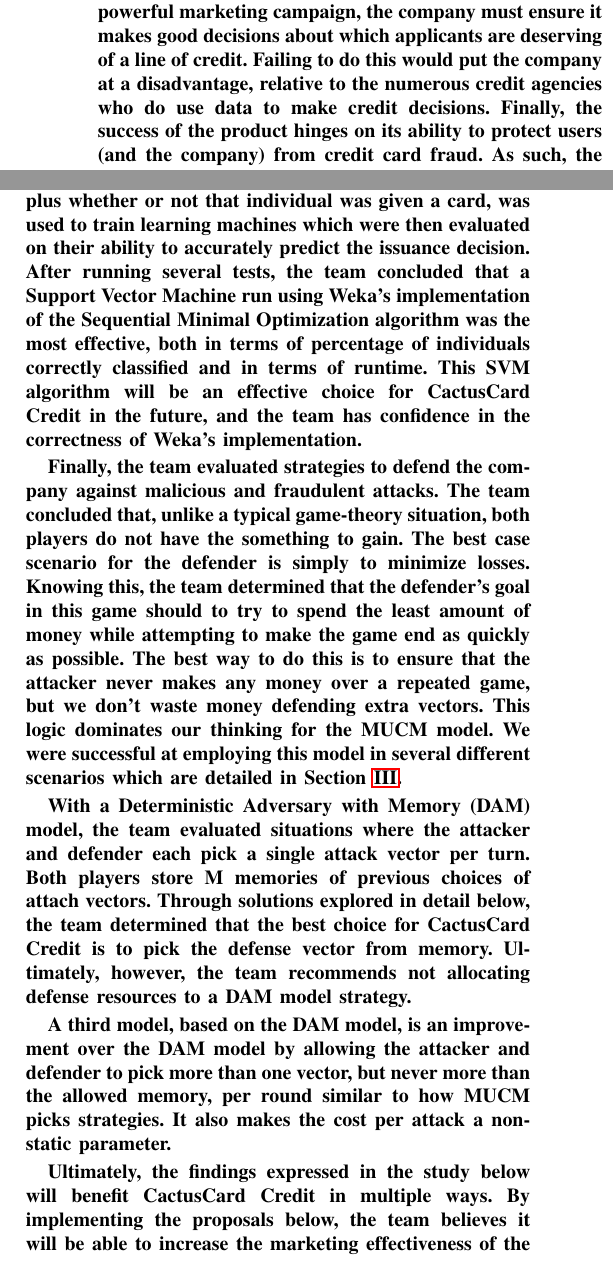
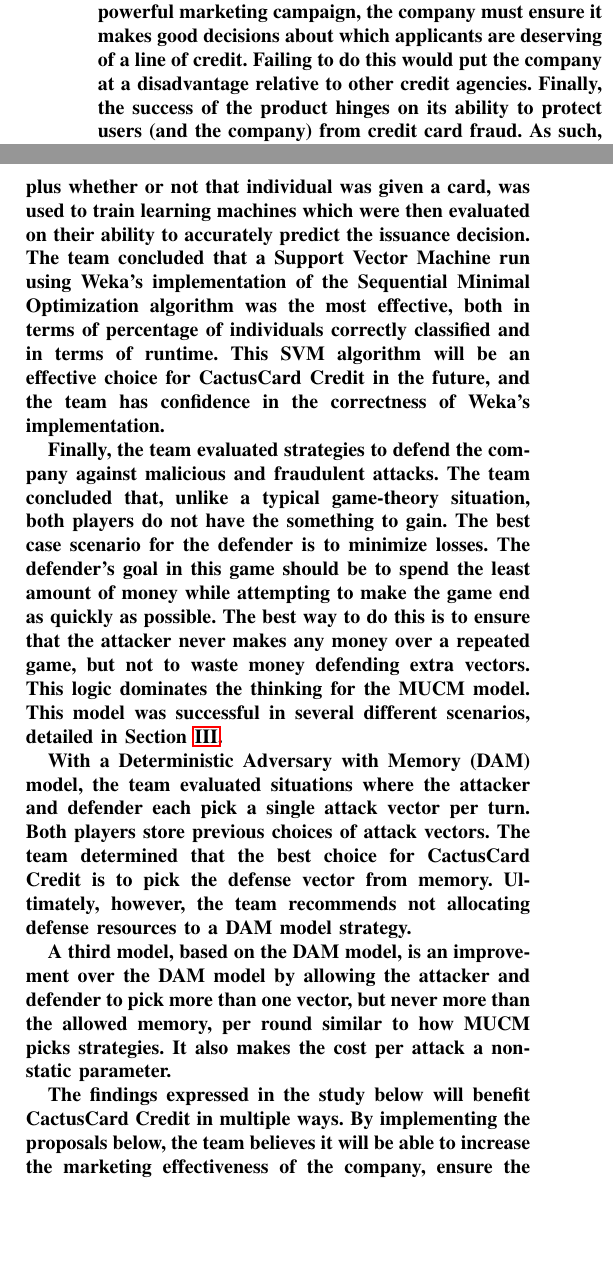
Before and after one commit to dhganey/471-project, a LaTeX paper (Writeup.tex): two parts of the columns of page 1 of 10, joined at a grey line, cut so that both start at the same text, the shorter picture padded with empty space. Compiled offline with pdfLaTeX; an older LaTeX class or package is replaced by its successor.

Commit message:
Reduced exec summary to 1 page

```diff
--- a/Writeup.tex
+++ b/Writeup.tex
@@ -30,22 +30,22 @@
 
 \renewcommand{\abstractname}{Executive Summary}
 \begin{abstract}
-The CEO of CactusCard has commissioned a team to solve several problems facing the up-and-coming financial company. The company is in the process of releasing a new card, called the CactusCardPlus. In order for this new product to be a success, the CEO recognizes that CactusCard Credit must accomplish three distinct goals. First, the company needs to successfully market the new card, through both traditional strategies and in particular to users of social media. In addition to a powerful marketing campaign, the company must ensure it makes good decisions about which applicants are deserving of a line of credit. Failing to do this would put the company at a disadvantage, relative to the numerous credit agencies who do use data to make credit decisions. Finally, the success of the product hinges on its ability to protect users (and the company) from credit card fraud. As such, the team must be prepared to counter fraudulent users through a variety of strategies.
+The CEO of CactusCard has commissioned a team to solve several problems facing the up-and-coming financial company. The company is in the process of releasing a new card, called the CactusCardPlus. In order for this new product to be a success, the CEO recognizes that CactusCard Credit must accomplish three distinct goals. First, the company needs to successfully market the new card, through both traditional strategies and in particular to users of social media. In addition to a powerful marketing campaign, the company must ensure it makes good decisions about which applicants are deserving of a line of credit. Failing to do this would put the company at a disadvantage relative to other credit agencies. Finally, the success of the product hinges on its ability to protect users (and the company) from credit card fraud. As such, the team must be prepared to counter fraudulent users through a variety of strategies.
 \par
 These tasks were undertaken by a team of computer science students with knowledge of artificial intelligence. Using search algorithms, the team maximized the marketing potential of the card. Using machine learning techniques, the team utilized data to accurately predict which applicants will best utilize their line of credit. Using game theory, the team developed successful counter-fraud strategies which can be used to protect the company.
 \par
 First, the team needed to market the card effectively. Using 10 cards with no sign up fee and 0\% interest for one year, CactusCard Credit strategically generated interest in the product. Using search techniques described below in Section \ref{part1}, the team devised both simple and complex algorithms which find the optimum individuals to receive these free cards in order to maximize the number of their friends who sign up for the product. The team developed a depth-first search solution as well as a heuristic (A*) search solution. Memory restrictions meant that the A* search did not run efficiently and thus presents a conundrum. With more available computational resources, A* would more efficiently find an optimal solution, but given the resources available, DFS will find a workable solution in less time.
 \par
-After devising a successful marketing strategy, the team turned its focus to the determination of credit worthiness. As seen below in Section \ref{part2}, the team used a well-known machine learning library called Weka to run various machine learning algorithms on the data set provided. This data set, which contained 15 anonymized credit attributes plus whether or not that individual was given a card, was used to train learning machines which were then evaluated on their ability to accurately predict the issuance decision. After running several tests, the team concluded that a Support Vector Machine run using Weka's implementation of the Sequential Minimal Optimization algorithm was the most effective, both in terms of percentage of individuals correctly classified and in terms of runtime. This SVM algorithm will be an effective choice for CactusCard Credit in the future, and the team has confidence in the correctness of Weka's implementation.
+After devising a successful marketing strategy, the team turned its focus to the determination of credit worthiness. As seen below in Section \ref{part2}, the team used a well-known machine learning library called Weka to run various machine learning algorithms on the data set provided. This data set, which contained 15 anonymized credit attributes plus whether or not that individual was given a card, was used to train learning machines which were then evaluated on their ability to accurately predict the issuance decision. The team concluded that a Support Vector Machine run using Weka's implementation of the Sequential Minimal Optimization algorithm was the most effective, both in terms of percentage of individuals correctly classified and in terms of runtime. This SVM algorithm will be an effective choice for CactusCard Credit in the future, and the team has confidence in the correctness of Weka's implementation.
 
 \par
-Finally, the team evaluated strategies to defend the company against malicious and fraudulent attacks. The team concluded that, unlike a typical game-theory situation, both players do not have the something to gain. The best case scenario for the defender is simply to minimize losses. Knowing this, the team determined that the defender’s goal in this game should to try to spend the least amount of money while attempting to make the game end as quickly as possible. The best way to do this is to ensure that the attacker never makes any money over a repeated game, but we don’t waste money defending extra vectors. This logic dominates our thinking for the MUCM model. We were successful at employing this model in several different scenarios which are detailed in Section \ref{part3}.
+Finally, the team evaluated strategies to defend the company against malicious and fraudulent attacks. The team concluded that, unlike a typical game-theory situation, both players do not have the something to gain. The best case scenario for the defender is to minimize losses. The defender’s goal in this game should be to spend the least amount of money while attempting to make the game end as quickly as possible. The best way to do this is to ensure that the attacker never makes any money over a repeated game, but not to waste money defending extra vectors. This logic dominates the thinking for the MUCM model. This model was successful in several different scenarios, detailed in Section \ref{part3}.
 \par
-With a Deterministic Adversary with Memory (DAM) model, the team evaluated situations where the attacker and defender each pick a single attack vector per turn. Both players store M memories of previous choices of attach vectors. Through solutions explored in detail below, the team determined that the best choice for CactusCard Credit is to pick the defense vector from memory. Ultimately, however, the team recommends not allocating defense resources to a DAM model strategy.
+With a Deterministic Adversary with Memory (DAM) model, the team evaluated situations where the attacker and defender each pick a single attack vector per turn. Both players store previous choices of attack vectors. The team determined that the best choice for CactusCard Credit is to pick the defense vector from memory. Ultimately, however, the team recommends not allocating defense resources to a DAM model strategy.
 \par
 A third model, based on the DAM model, is an improvement over the DAM model by allowing the attacker and defender to pick more than one vector, but never more than the allowed memory, per round similar to how MUCM picks strategies. It also makes the cost per attack a non-static parameter.
 \par
-Ultimately, the findings expressed in the study below will benefit CactusCard Credit in multiple ways. By implementing the proposals below, the team believes it will be able to increase the marketing effectiveness of the company, ensure the accuracy of credit issuance decisions, and counter potential fraudulent threats. These decisions will be critical to the future success of the company.
+The findings expressed in the study below will benefit CactusCard Credit in multiple ways. By implementing the proposals below, the team believes it will be able to increase the marketing effectiveness of the company, ensure the accuracy of credit issuance decisions, and counter potential fraudulent threats. These decisions will be critical to the future success of the company.
 \end{abstract}
 \newpage
 
```
Also changed, not shown: Writeup.tex (2 more changed lines).
